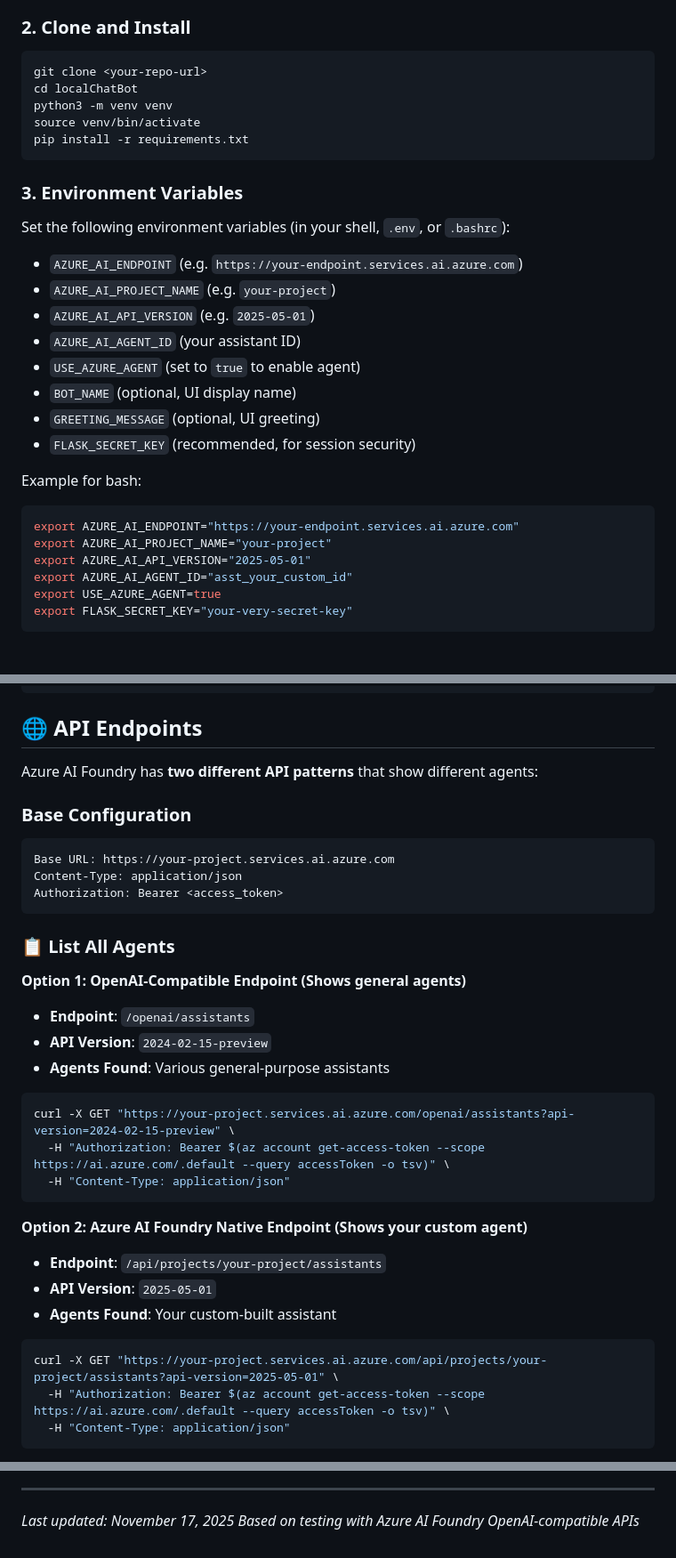
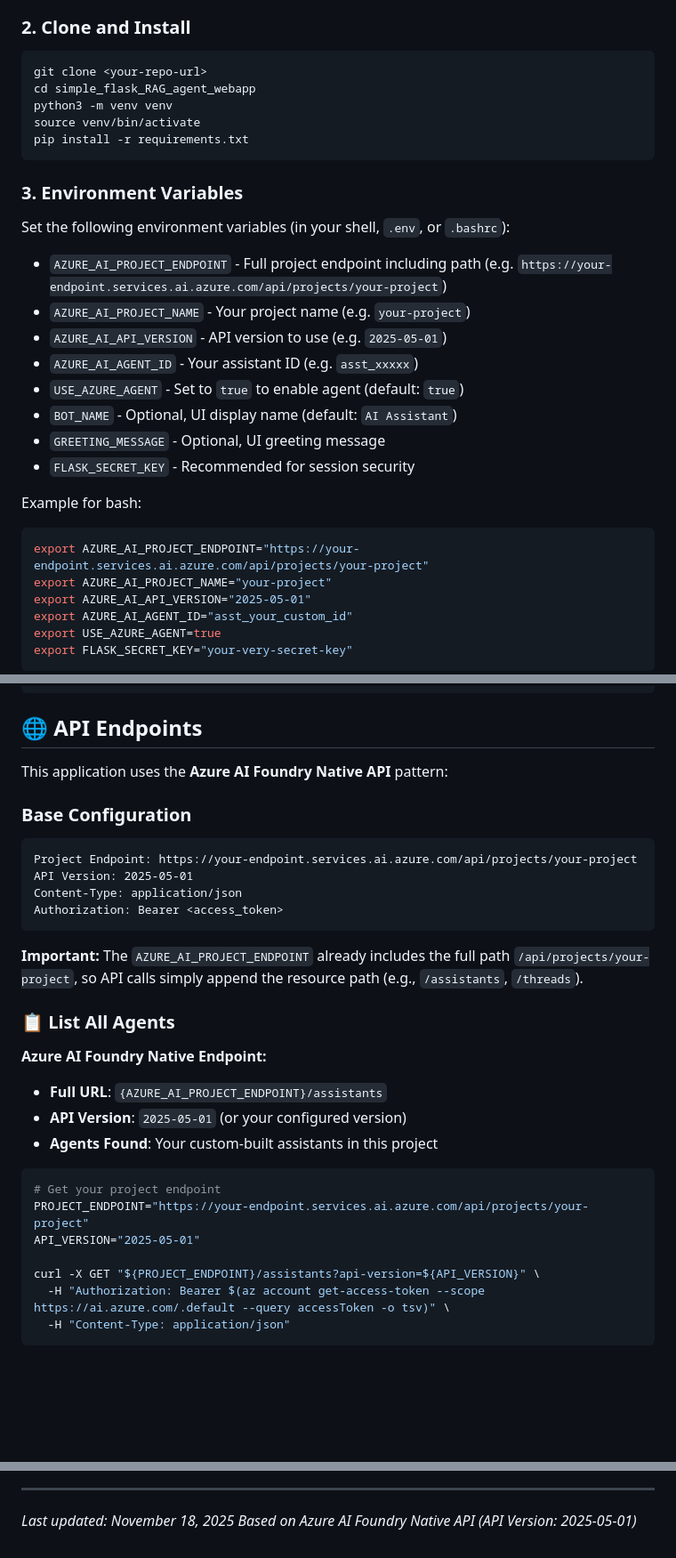
Before and after one commit to CormacOBroin-MSFT/simple_flask_RAG_agent_webapp, a Markdown page: README.md, 3 parts joined by grey strips. Shown: that part at 89% size. Drawn GitHub-style; blank space fills up the shorter version.

````diff
--- a/README.md
+++ b/README.md
@@ -42,7 +42,7 @@ For more details, see the Azure AI Foundry documentation on creating and configu
 ### 2. Clone and Install
 ```bash
 git clone <your-repo-url>
-cd localChatBot
+cd simple_flask_RAG_agent_webapp
 python3 -m venv venv
 source venv/bin/activate
 pip install -r requirements.txt
@@ -50,18 +50,18 @@ pip install -r requirements.txt
 
 ### 3. Environment Variables
 Set the following environment variables (in your shell, `.env`, or `.bashrc`):
-- `AZURE_AI_ENDPOINT` (e.g. `https://your-endpoint.services.ai.azure.com`)
-- `AZURE_AI_PROJECT_NAME` (e.g. `your-project`)
-- `AZURE_AI_API_VERSION` (e.g. `2025-05-01`)
-- `AZURE_AI_AGENT_ID` (your assistant ID)
-- `USE_AZURE_AGENT` (set to `true` to enable agent)
-- `BOT_NAME` (optional, UI display name)
-- `GREETING_MESSAGE` (optional, UI greeting)
-- `FLASK_SECRET_KEY` (recommended, for session security)
+- `AZURE_AI_PROJECT_ENDPOINT` - Full project endpoint including path (e.g. `https://your-endpoint.services.ai.azure.com/api/projects/your-project`)
+- `AZURE_AI_PROJECT_NAME` - Your project name (e.g. `your-project`)
+- `AZURE_AI_API_VERSION` - API version to use (e.g. `2025-05-01`)
+- `AZURE_AI_AGENT_ID` - Your assistant ID (e.g. `asst_xxxxx`)
+- `USE_AZURE_AGENT` - Set to `true` to enable agent (default: `true`)
+- `BOT_NAME` - Optional, UI display name (default: `AI Assistant`)
+- `GREETING_MESSAGE` - Optional, UI greeting message
+- `FLASK_SECRET_KEY` - Recommended for session security
 
 Example for bash:
 ```bash
-export AZURE_AI_ENDPOINT="https://your-endpoint.services.ai.azure.com"
+export AZURE_AI_PROJECT_ENDPOINT="https://your-endpoint.services.ai.azure.com/api/projects/your-project"
 export AZURE_AI_PROJECT_NAME="your-project"
 export AZURE_AI_API_VERSION="2025-05-01"
 export AZURE_AI_AGENT_ID="asst_your_custom_id"
@@ -108,35 +108,31 @@ access_token = token.token
 
 ## 🌐 API Endpoints
 
-Azure AI Foundry has **two different API patterns** that show different agents:
+This application uses the **Azure AI Foundry Native API** pattern:
 
 ### Base Configuration
 ```
-Base URL: https://your-project.services.ai.azure.com
+Project Endpoint: https://your-endpoint.services.ai.azure.com/api/projects/your-project
+API Version: 2025-05-01
 Content-Type: application/json
 Authorization: Bearer <access_token>
 ```
 
+**Important:** The `AZURE_AI_PROJECT_ENDPOINT` already includes the full path `/api/projects/your-project`, so API calls simply append the resource path (e.g., `/assistants`, `/threads`).
+
 ### 📋 List All Agents
 
-**Option 1: OpenAI-Compatible Endpoint (Shows general agents)**
-- **Endpoint**: `/openai/assistants`
-- **API Version**: `2024-02-15-preview`
-- **Agents Found**: Various general-purpose assistants
+**Azure AI Foundry Native Endpoint:**
+- **Full URL**: `{AZURE_AI_PROJECT_ENDPOINT}/assistants`
+- **API Version**: `2025-05-01` (or your configured version)
+- **Agents Found**: Your custom-built assistants in this project
 
 ```bash
-curl -X GET "https://your-project.services.ai.azure.com/openai/assistants?api-version=2024-02-15-preview" \
-  -H "Authorization: Bearer $(az account get-access-token --scope https://ai.azure.com/.default --query accessToken -o tsv)" \
-  -H "Content-Type: application/json"
-```
+# Get your project endpoint
+PROJECT_ENDPOINT="https://your-endpoint.services.ai.azure.com/api/projects/your-project"
+API_VERSION="2025-05-01"
 
-**Option 2: Azure AI Foundry Native Endpoint (Shows your custom agent)**
-- **Endpoint**: `/api/projects/your-project/assistants`
-- **API Version**: `2025-05-01`
-- **Agents Found**: Your custom-built assistant
-
-```bash
-curl -X GET "https://your-project.services.ai.azure.com/api/projects/your-project/assistants?api-version=2025-05-01" \
+curl -X GET "${PROJECT_ENDPOINT}/assistants?api-version=${API_VERSION}" \
   -H "Authorization: Bearer $(az account get-access-token --scope https://ai.azure.com/.default --query accessToken -o tsv)" \
   -H "Content-Type: application/json"
 ```
@@ -372,5 +391,5 @@ See the working `app.py` file in this repository for a complete Flask integratio
 
 ---
 
-*Last updated: November 17, 2025*
-*Based on testing with Azure AI Foundry OpenAI-compatible APIs*
+*Last updated: November 18, 2025*
+*Based on Azure AI Foundry Native API (API Version: 2025-05-01)*
````
Also changed, not shown: other parts of README.md (+88 -65 lines), agent_instructions.md (+4 -4 lines).
